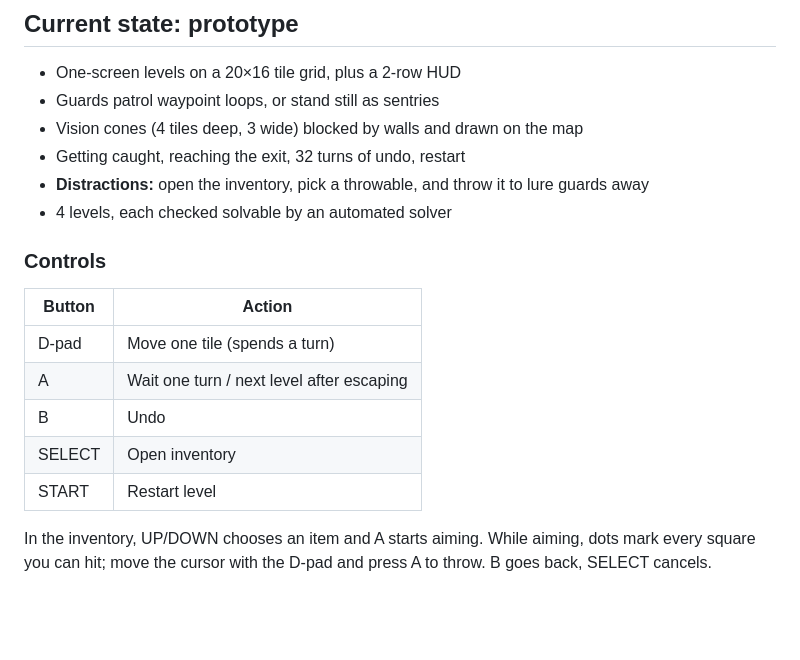
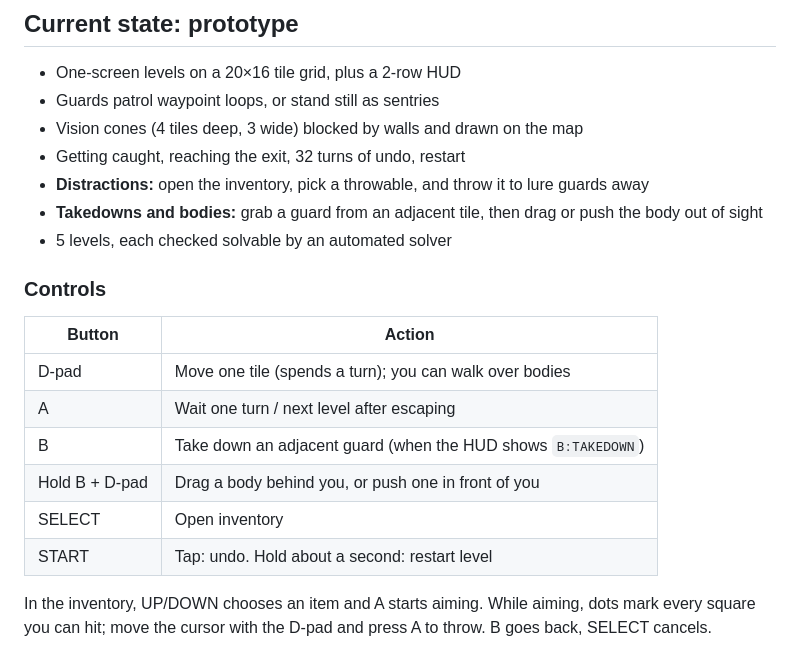
Before and after one commit to mymaloney/GB47, a Markdown page: README.md, the part around one of its changes. Rendered like a GitHub page; blank space fills up the shorter version.

```diff
--- a/README.md
+++ b/README.md
@@ -16,17 +16,20 @@ stealth with social stealth (disguises, dialogue) and combat.
 - Getting caught, reaching the exit, 32 turns of undo, restart
 - **Distractions:** open the inventory, pick a throwable, and throw it to
   lure guards away
-- 4 levels, each checked solvable by an automated solver
+- **Takedowns and bodies:** grab a guard from an adjacent tile, then drag or
+  push the body out of sight
+- 5 levels, each checked solvable by an automated solver
 
 ### Controls
 
 | Button | Action |
 |---|---|
-| D-pad | Move one tile (spends a turn) |
+| D-pad | Move one tile (spends a turn); you can walk over bodies |
 | A | Wait one turn / next level after escaping |
-| B | Undo |
+| B | Take down an adjacent guard (when the HUD shows `B:TAKEDOWN`) |
+| Hold B + D-pad | Drag a body behind you, or push one in front of you |
 | SELECT | Open inventory |
-| START | Restart level |
+| START | Tap: undo. Hold about a second: restart level |
 
 In the inventory, UP/DOWN chooses an item and A starts aiming. While
 aiming, dots mark every square you can hit; move the cursor with the
```
Also changed, not shown: other parts of README.md (+40 -14 lines), docs/takedown.png (added), 9 other files.
